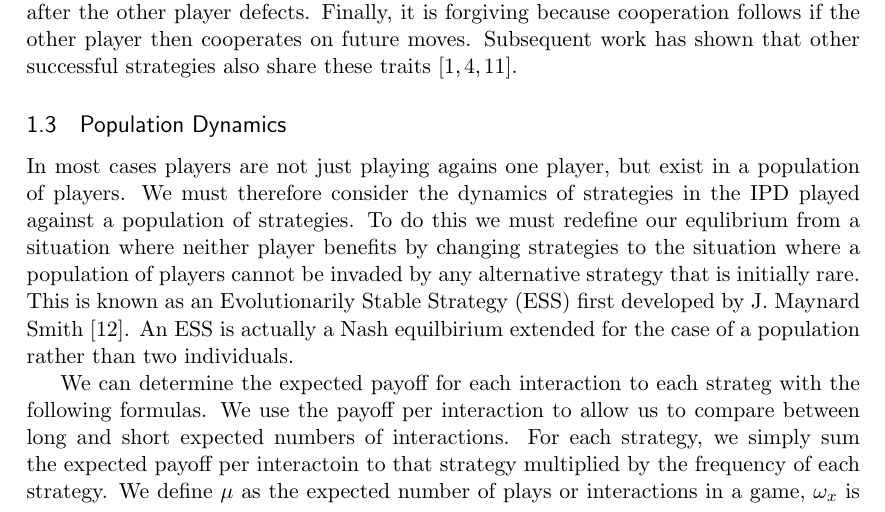
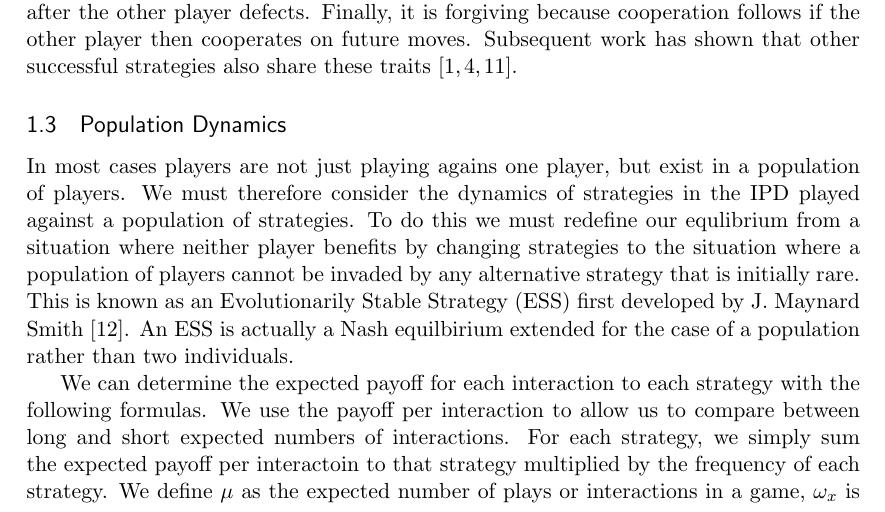
Before and after one commit to olendorf/gametheoryopenscience, a LaTeX document (gametheoryopenscience.tex): part of page 3 of 10, cut so that both start at the same text. Compiled offline with pdfLaTeX.

Commit message:
Update gametheoryopenscience.tex
typo

```diff
--- a/gametheoryopenscience.tex
+++ b/gametheoryopenscience.tex
@@ -104,7 +104,7 @@ In most cases players are not just playing agains one player, but exist in a pop
 	\label{cvsd}
 \end{figure}
 
-We can determine the expected payoff for each interaction to each strateg with the following formulas. We use the payoff per interaction to allow us to compare between long and short expected numbers of interactions. For each strategy, we simply sum the expected payoff per interactoin to that strategy multiplied by the frequency of each strategy. We define $\mu$ as the expected number of plays or interactions in a game,  $\omega_{x}$ is the expected payoff to strategy x, $ F_{x}$ is the frequency of strategy x in the population and $P_{XY}$ is the pay off to Player Y when the othe Player plays X. In the simplist case of a population of pure Cooperators and Defectors we get
+We can determine the expected payoff for each interaction to each strategy with the following formulas. We use the payoff per interaction to allow us to compare between long and short expected numbers of interactions. For each strategy, we simply sum the expected payoff per interactoin to that strategy multiplied by the frequency of each strategy. We define $\mu$ as the expected number of plays or interactions in a game,  $\omega_{x}$ is the expected payoff to strategy x, $ F_{x}$ is the frequency of strategy x in the population and $P_{XY}$ is the pay off to Player Y when the othe Player plays X. In the simplist case of a population of pure Cooperators and Defectors we get
 \begin{subequations}
 	\begin{equation}
 	\omega_{D(d\_vs\_c)} = \frac{\mu * (1-F_{D})(P_{CD}) + F_{D } * P_{DD}}{\mu}
```
